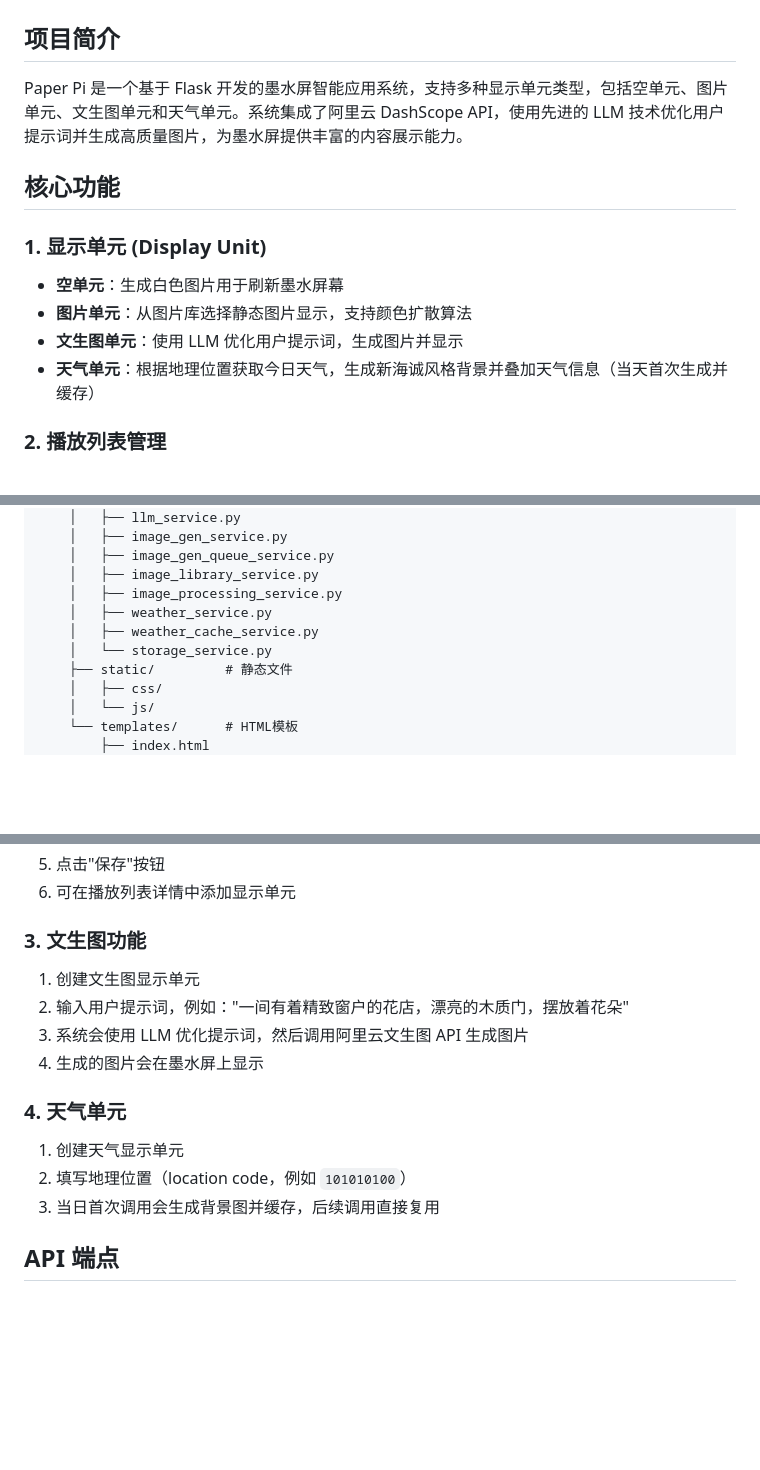
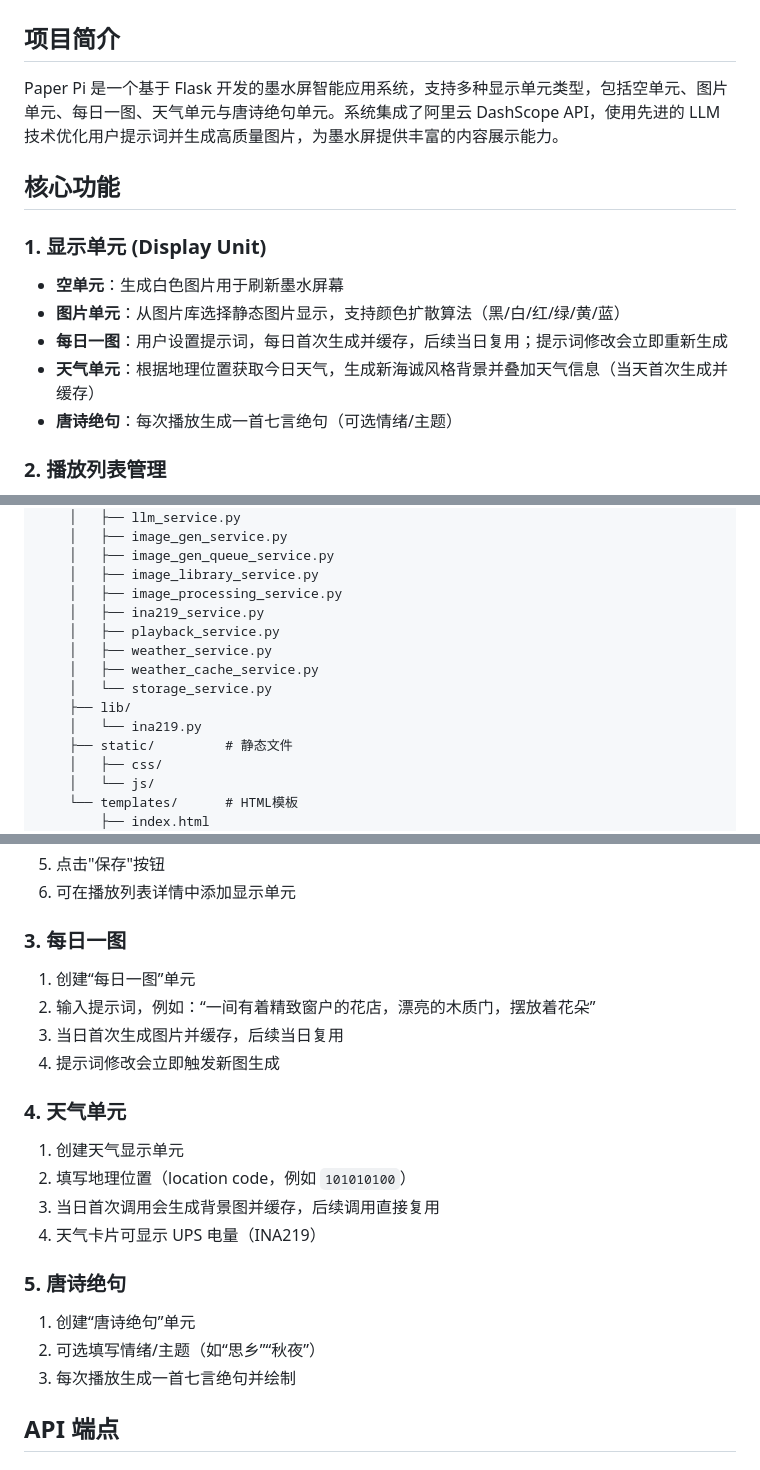
Before and after one commit to ca1ic0/paper-pi, a Markdown page: README.md, 3 parts joined by grey strips. GitHub-like rendering; blank space fills up the shorter version.

```diff
--- a/README.md
+++ b/README.md
@@ -2,16 +2,17 @@
 
 ## 项目简介
 
-Paper Pi 是一个基于 Flask 开发的墨水屏智能应用系统，支持多种显示单元类型，包括空单元、图片单元、文生图单元和天气单元。系统集成了阿里云 DashScope API，使用先进的 LLM 技术优化用户提示词并生成高质量图片，为墨水屏提供丰富的内容展示能力。
+Paper Pi 是一个基于 Flask 开发的墨水屏智能应用系统，支持多种显示单元类型，包括空单元、图片单元、每日一图、天气单元与唐诗绝句单元。系统集成了阿里云 DashScope API，使用先进的 LLM 技术优化用户提示词并生成高质量图片，为墨水屏提供丰富的内容展示能力。
 
 ## 核心功能
 
 ### 1. 显示单元 (Display Unit)
 
 - **空单元**：生成白色图片用于刷新墨水屏幕
-- **图片单元**：从图片库选择静态图片显示，支持颜色扩散算法
-- **文生图单元**：使用 LLM 优化用户提示词，生成图片并显示
+- **图片单元**：从图片库选择静态图片显示，支持颜色扩散算法（黑/白/红/绿/黄/蓝）
+- **每日一图**：用户设置提示词，每日首次生成并缓存，后续当日复用；提示词修改会立即重新生成
 - **天气单元**：根据地理位置获取今日天气，生成新海诚风格背景并叠加天气信息（当天首次生成并缓存）
+- **唐诗绝句**：每次播放生成一首七言绝句（可选情绪/主题）
 
 ### 2. 播放列表管理
 
@@ -78,9 +79,13 @@ paper-pi/
     │   ├── image_gen_queue_service.py
     │   ├── image_library_service.py
     │   ├── image_processing_service.py
+    │   ├── ina219_service.py
+    │   ├── playback_service.py
     │   ├── weather_service.py
     │   ├── weather_cache_service.py
     │   └── storage_service.py
+    ├── lib/
+    │   └── ina219.py
     ├── static/         # 静态文件
     │   ├── css/
     │   └── js/
@@ -217,18 +225,25 @@ curl -X POST http://127.0.0.1:5000/api/test-display \
 5. 点击"保存"按钮
 6. 可在播放列表详情中添加显示单元
 
-### 3. 文生图功能
+### 3. 每日一图
 
-1. 创建文生图显示单元
-2. 输入用户提示词，例如："一间有着精致窗户的花店，漂亮的木质门，摆放着花朵"
-3. 系统会使用 LLM 优化提示词，然后调用阿里云文生图 API 生成图片
-4. 生成的图片会在墨水屏上显示
+1. 创建“每日一图”单元
+2. 输入提示词，例如：“一间有着精致窗户的花店，漂亮的木质门，摆放着花朵”
+3. 当日首次生成图片并缓存，后续当日复用
+4. 提示词修改会立即触发新图生成
 
 ### 4. 天气单元
 
 1. 创建天气显示单元
 2. 填写地理位置（location code，例如 `101010100`）
 3. 当日首次调用会生成背景图并缓存，后续调用直接复用
+4. 天气卡片可显示 UPS 电量（INA219）
+
+### 5. 唐诗绝句
+
+1. 创建“唐诗绝句”单元
+2. 可选填写情绪/主题（如“思乡”“秋夜”）
+3. 每次播放生成一首七言绝句并绘制
 
 ## API 端点
 
```
Also changed, not shown: other parts of README.md (+16 -0 lines).
